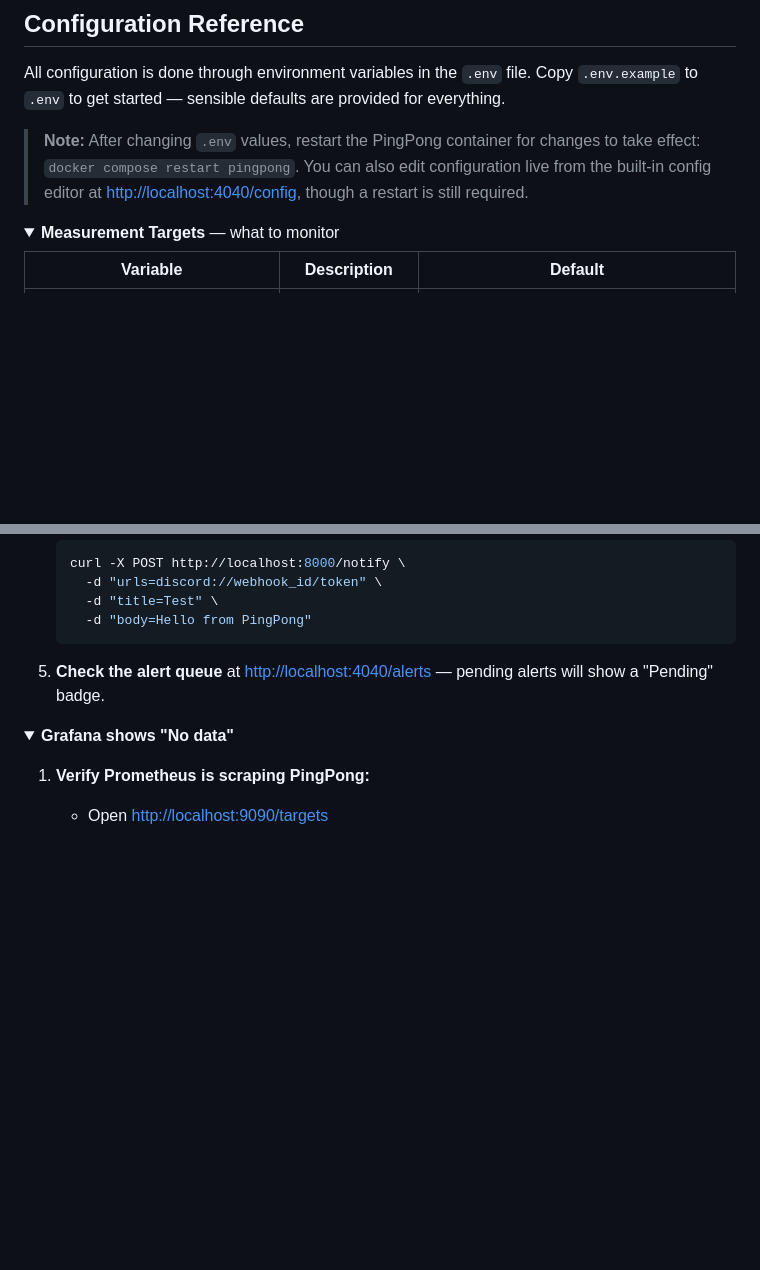
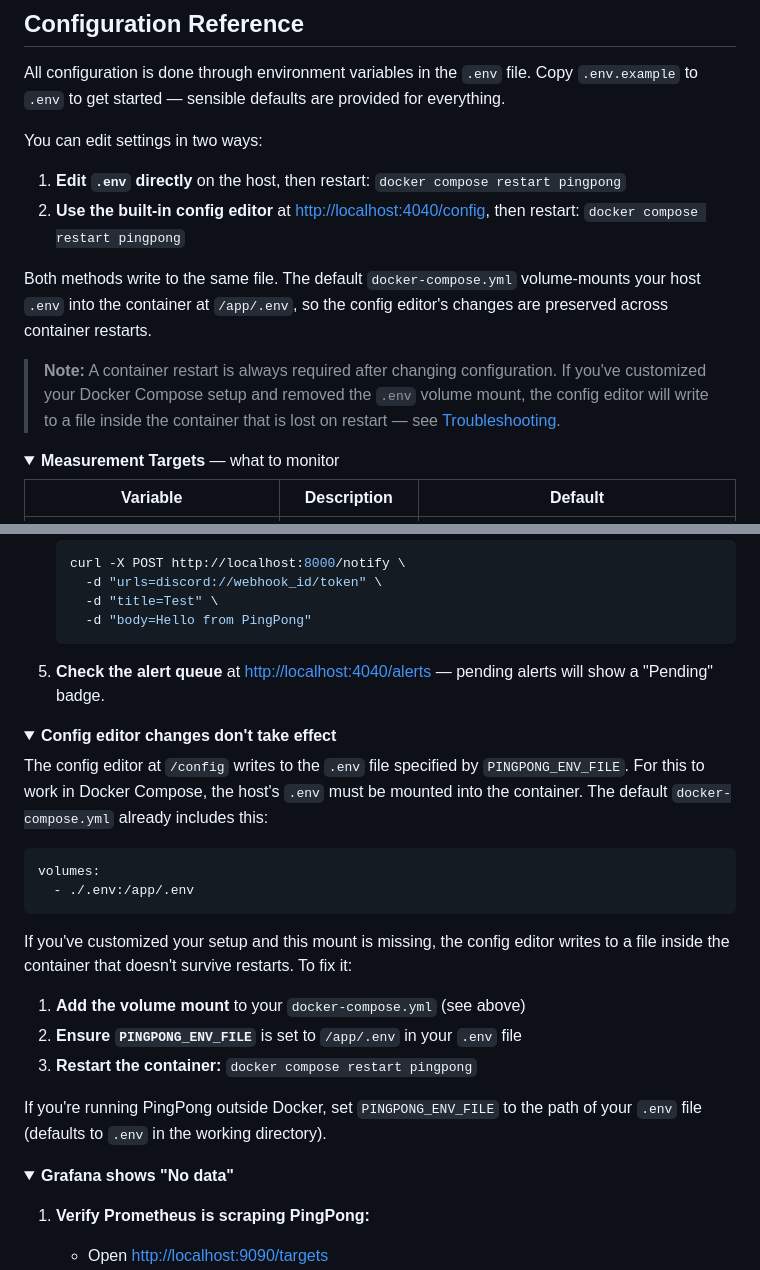
Before and after one commit to bobbyrc/pingpong, a Markdown page: README.md, 2 parts joined by grey strips. GitHub-like rendering; folded sections open; blank space fills up the shorter version.

Commit message:
docs: document config editor setup and add troubleshooting entry
Explains the two ways to edit config (file vs UI), documents the
volume mount that makes the config editor work, and adds a
troubleshooting entry for when changes don't persist. Closes #28.

Co-Authored-By: Claude Opus 4.6 <noreply@anthropic.com>

````diff
--- a/README.md
+++ b/README.md
@@ -194,7 +194,14 @@ Derived from ping results (not a separate collector):
 
 All configuration is done through environment variables in the `.env` file. Copy `.env.example` to `.env` to get started — sensible defaults are provided for everything.
 
-> **Note:** After changing `.env` values, restart the PingPong container for changes to take effect: `docker compose restart pingpong`. You can also edit configuration live from the built-in config editor at [http://localhost:4040/config](http://localhost:4040/config), though a restart is still required.
+You can edit settings in two ways:
+
+1. **Edit `.env` directly** on the host, then restart: `docker compose restart pingpong`
+2. **Use the built-in config editor** at [http://localhost:4040/config](http://localhost:4040/config), then restart: `docker compose restart pingpong`
+
+Both methods write to the same file. The default `docker-compose.yml` volume-mounts your host `.env` into the container at `/app/.env`, so the config editor's changes are preserved across container restarts.
+
+> **Note:** A container restart is always required after changing configuration. If you've customized your Docker Compose setup and removed the `.env` volume mount, the config editor will write to a file inside the container that is lost on restart — see [Troubleshooting](#troubleshooting).
 
 <details>
 <summary><strong>Measurement Targets</strong> — what to monitor</summary>
@@ -730,6 +737,26 @@ Common causes:
 </details>
 
 <details>
+<summary><strong>Config editor changes don't take effect</strong></summary>
+
+The config editor at `/config` writes to the `.env` file specified by `PINGPONG_ENV_FILE`. For this to work in Docker Compose, the host's `.env` must be mounted into the container. The default `docker-compose.yml` already includes this:
+
+```yaml
+volumes:
+  - ./.env:/app/.env
+```
+
+If you've customized your setup and this mount is missing, the config editor writes to a file inside the container that doesn't survive restarts. To fix it:
+
+1. **Add the volume mount** to your `docker-compose.yml` (see above)
+2. **Ensure `PINGPONG_ENV_FILE`** is set to `/app/.env` in your `.env` file
+3. **Restart the container:** `docker compose restart pingpong`
+
+If you're running PingPong outside Docker, set `PINGPONG_ENV_FILE` to the path of your `.env` file (defaults to `.env` in the working directory).
+
+</details>
+
+<details>
 <summary><strong>Grafana shows "No data"</strong></summary>
 
 1. **Verify Prometheus is scraping PingPong:**
````
